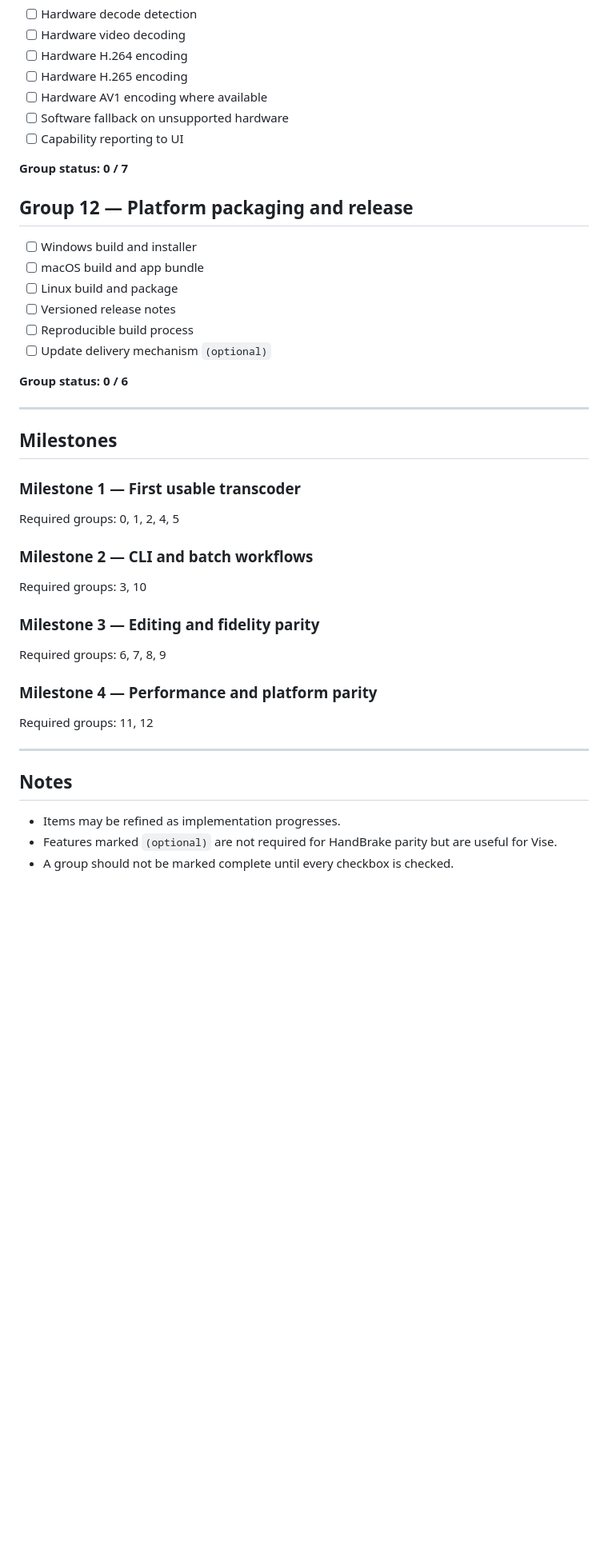
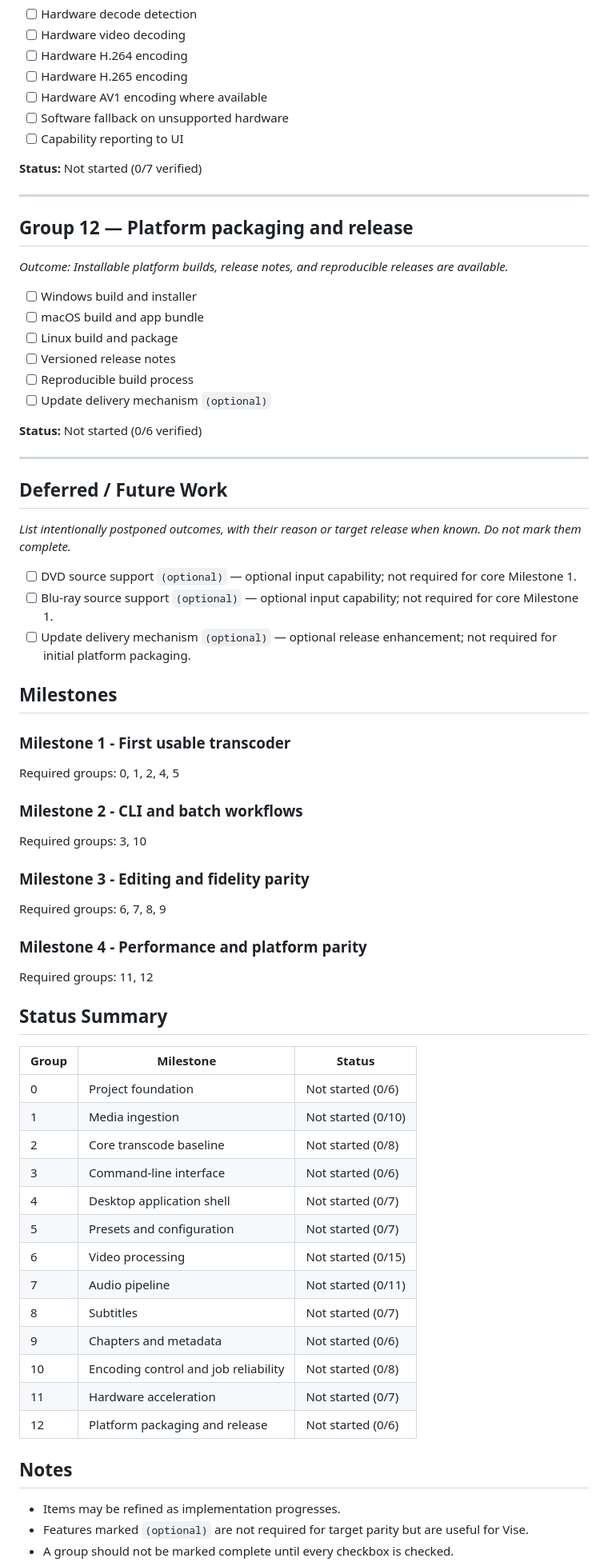
Before and after one commit to edisonmalasan/Vise, a Markdown page: docs/ROADMAP.md, the part around one of its changes. Shown at 80% size. Drawn GitHub-style; blank space fills up the shorter version.

Commit message:
docs: initialize and sanitize project documentation

```diff
--- a/docs/ROADMAP.md
+++ b/docs/ROADMAP.md
@@ -177,9 +234,13 @@ Target parity: HandBrake 1.11.2 architecture and user-facing capability set.
 - [ ] Software fallback on unsupported hardware
 - [ ] Capability reporting to UI
 
-**Group status: 0 / 7**
+**Status:** Not started (0/7 verified)
+
+---
 
 ## Group 12 — Platform packaging and release
+
+*Outcome: Installable platform builds, release notes, and reproducible releases are available.*
 
 - [ ] Windows build and installer
 - [ ] macOS build and app bundle
@@ -188,28 +249,52 @@ Target parity: HandBrake 1.11.2 architecture and user-facing capability set.
 - [ ] Reproducible build process
 - [ ] Update delivery mechanism `(optional)`
 
-**Group status: 0 / 6**
+**Status:** Not started (0/6 verified)
 
 ---
 
+## Deferred / Future Work
+
+*List intentionally postponed outcomes, with their reason or target release when known. Do not mark them complete.*
+
+- [ ] DVD source support `(optional)` — optional input capability; not required for core Milestone 1.
+- [ ] Blu-ray source support `(optional)` — optional input capability; not required for core Milestone 1.
+- [ ] Update delivery mechanism `(optional)` — optional release enhancement; not required for initial platform packaging.
+
 ## Milestones
 
-### Milestone 1 — First usable transcoder
+### Milestone 1 - First usable transcoder
 Required groups: 0, 1, 2, 4, 5
 
-### Milestone 2 — CLI and batch workflows
+### Milestone 2 - CLI and batch workflows
 Required groups: 3, 10
 
-### Milestone 3 — Editing and fidelity parity
+### Milestone 3 - Editing and fidelity parity
 Required groups: 6, 7, 8, 9
 
-### Milestone 4 — Performance and platform parity
+### Milestone 4 - Performance and platform parity
 Required groups: 11, 12
 
----
+## Status Summary
+
+| Group | Milestone | Status |
+|---|---|---|
+| 0 | Project foundation | Not started (0/6) |
+| 1 | Media ingestion | Not started (0/10) |
+| 2 | Core transcode baseline | Not started (0/8) |
+| 3 | Command-line interface | Not started (0/6) |
+| 4 | Desktop application shell | Not started (0/7) |
+| 5 | Presets and configuration | Not started (0/7) |
+| 6 | Video processing | Not started (0/15) |
+| 7 | Audio pipeline | Not started (0/11) |
+| 8 | Subtitles | Not started (0/7) |
+| 9 | Chapters and metadata | Not started (0/6) |
+| 10 | Encoding control and job reliability | Not started (0/8) |
+| 11 | Hardware acceleration | Not started (0/7) |
+| 12 | Platform packaging and release | Not started (0/6) |
 
 ## Notes
 
 - Items may be refined as implementation progresses.
-- Features marked `(optional)` are not required for HandBrake parity but are useful for Vise.
+- Features marked `(optional)` are not required for target parity but are useful for Vise.
 - A group should not be marked complete until every checkbox is checked.
```
Also changed, not shown: other parts of docs/ROADMAP.md (+77 -15 lines), AGENTS.md (+96 -0 lines), docs/CONTEXT.md (added, +40 -0 lines).
